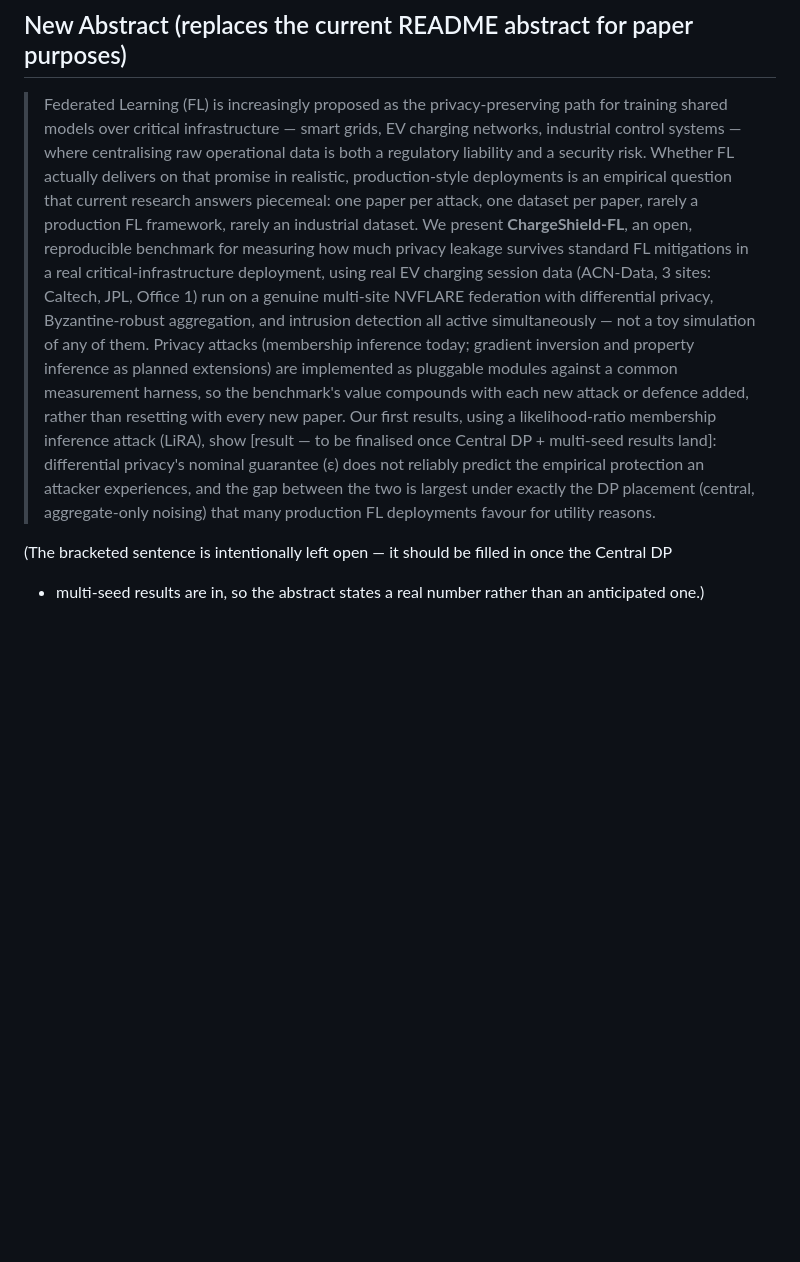
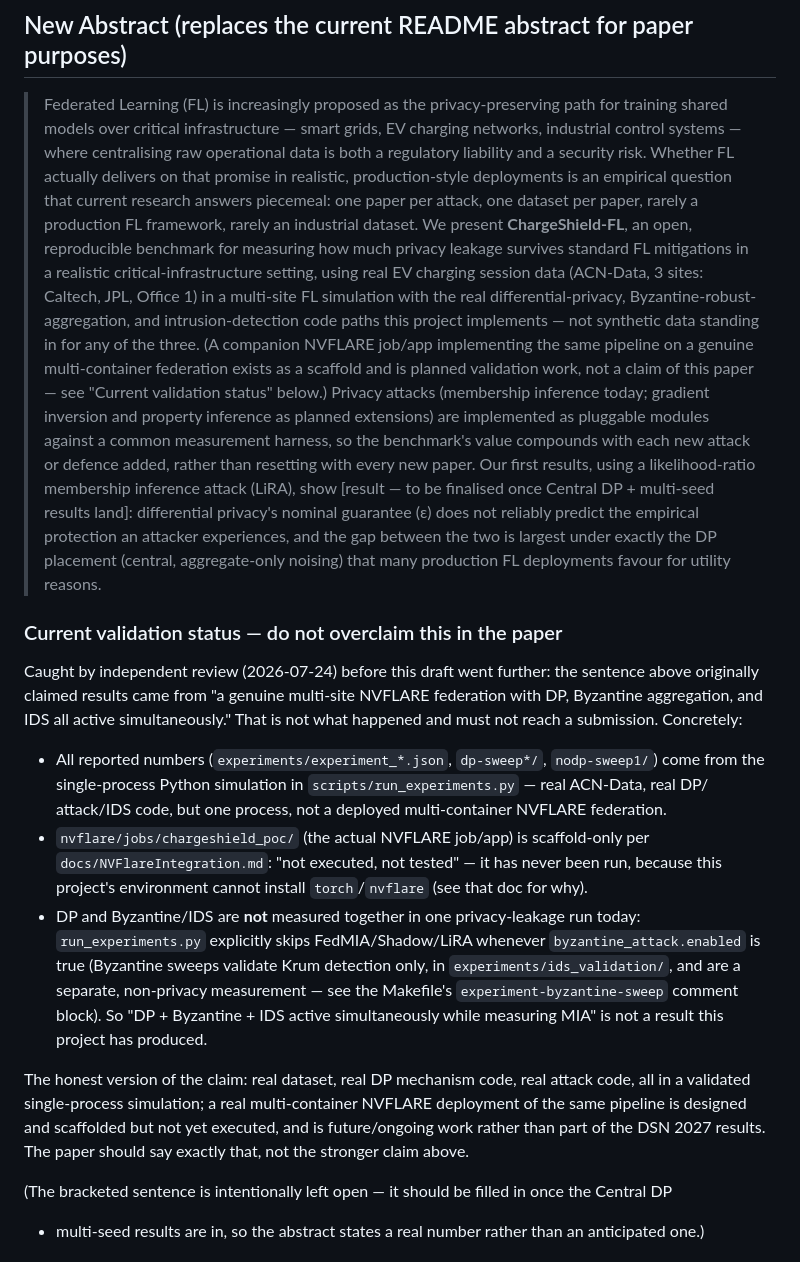
Before and after one commit to susetta85/ChargeShield-FL, a Markdown page: docs/DSN2027_Positioning.md, the part around the change. Rendered like a GitHub page; blank space fills up the shorter version.

Commit message:
docs: fix overclaim in reframed abstract + wrong dp-sweep3 attribution
Independent review (2026-07-24) caught two real issues before they could
reach a paper draft:

1. DSN2027_Positioning.md's reframed abstract claimed results came from
   'a genuine multi-site NVFLARE federation with DP, Byzantine aggregation,
   and IDS all active simultaneously.' False: NVFLARE integration is
   scaffold-only, never executed (docs/NVFlareIntegration.md); all real
   numbers come from the single-process scripts/run_experiments.py
   simulation; and DP + Byzantine/IDS are never measured together in one
   privacy run (FedMIA/Shadow/LiRA are explicitly skipped whenever
   byzantine_attack.enabled=true). Rewrote the abstract to state the
   honest validation status, with an explicit 'do not overclaim' section.

2. PrivacyExposureScore_v1.md mischaracterized experiments/dp-sweep3/ as
   the in-progress central-DP run. It is not -- both JSONs in that
   directory have dp_mode=dp-fedavg (additional epsilon=0.1 seeds,
   123/456, confirming the round-8 anomaly was seed variance). Corrected
   to point at the real central-DP target (experiment-central-dp, which
   writes to experiments/ root, not a sweep subdirectory).

```diff
--- a/docs/DSN2027_Positioning.md
+++ b/docs/DSN2027_Positioning.md
@@ -25,18 +25,46 @@ narrative layer — abstract, introduction, contributions — not the code.
 > deployments is an empirical question that current research answers piecemeal: one paper per
 > attack, one dataset per paper, rarely a production FL framework, rarely an industrial dataset.
 > We present **ChargeShield-FL**, an open, reproducible benchmark for measuring how much privacy
-> leakage survives standard FL mitigations in a real critical-infrastructure deployment, using
-> real EV charging session data (ACN-Data, 3 sites: Caltech, JPL, Office 1) run on a genuine
-> multi-site NVFLARE federation with differential privacy, Byzantine-robust aggregation, and
-> intrusion detection all active simultaneously — not a toy simulation of any of them. Privacy
-> attacks (membership inference today; gradient inversion and property inference as planned
-> extensions) are implemented as pluggable modules against a common measurement harness, so the
-> benchmark's value compounds with each new attack or defence added, rather than resetting with
-> every new paper. Our first results, using a likelihood-ratio membership inference attack
-> (LiRA), show [result — to be finalised once Central DP + multi-seed results land]: differential
-> privacy's nominal guarantee (ε) does not reliably predict the empirical protection an attacker
-> experiences, and the gap between the two is largest under exactly the DP placement (central,
-> aggregate-only noising) that many production FL deployments favour for utility reasons.
+> leakage survives standard FL mitigations in a realistic critical-infrastructure setting, using
+> real EV charging session data (ACN-Data, 3 sites: Caltech, JPL, Office 1) in a multi-site FL
+> simulation with the real differential-privacy, Byzantine-robust-aggregation, and
+> intrusion-detection code paths this project implements — not synthetic data standing in for any
+> of the three. (A companion NVFLARE job/app implementing the same pipeline on a genuine
+> multi-container federation exists as a scaffold and is planned validation work, not a claim of
+> this paper — see "Current validation status" below.) Privacy attacks (membership inference
+> today; gradient inversion and property inference as planned extensions) are implemented as
+> pluggable modules against a common measurement harness, so the benchmark's value compounds with
+> each new attack or defence added, rather than resetting with every new paper. Our first results,
+> using a likelihood-ratio membership inference attack (LiRA), show [result — to be finalised once
+> Central DP + multi-seed results land]: differential privacy's nominal guarantee (ε) does not
+> reliably predict the empirical protection an attacker experiences, and the gap between the two
+> is largest under exactly the DP placement (central, aggregate-only noising) that many production
+> FL deployments favour for utility reasons.
+
+### Current validation status — do not overclaim this in the paper
+
+Caught by independent review (2026-07-24) before this draft went further: the sentence above
+originally claimed results came from "a genuine multi-site NVFLARE federation with DP, Byzantine
+aggregation, and IDS all active simultaneously." That is not what happened and must not reach a
+submission. Concretely:
+
+- All reported numbers (`experiments/experiment_*.json`, `dp-sweep*/`, `nodp-sweep1/`) come from
+  the single-process Python simulation in `scripts/run_experiments.py` — real ACN-Data, real DP/
+  attack/IDS code, but one process, not a deployed multi-container NVFLARE federation.
+- `nvflare/jobs/chargeshield_poc/` (the actual NVFLARE job/app) is scaffold-only per
+  `docs/NVFlareIntegration.md`: "not executed, not tested" — it has never been run, because this
+  project's environment cannot install `torch`/`nvflare` (see that doc for why).
+- DP and Byzantine/IDS are **not** measured together in one privacy-leakage run today:
+  `run_experiments.py` explicitly skips FedMIA/Shadow/LiRA whenever `byzantine_attack.enabled` is
+  true (Byzantine sweeps validate Krum detection only, in `experiments/ids_validation/`, and are
+  a separate, non-privacy measurement — see the Makefile's `experiment-byzantine-sweep` comment
+  block). So "DP + Byzantine + IDS active simultaneously while measuring MIA" is not a result this
+  project has produced.
+
+The honest version of the claim: real dataset, real DP mechanism code, real attack code, all in a
+validated single-process simulation; a real multi-container NVFLARE deployment of the same
+pipeline is designed and scaffolded but not yet executed, and is future/ongoing work rather than
+part of the DSN 2027 results. The paper should say exactly that, not the stronger claim above.
 
 (The bracketed sentence is intentionally left open — it should be filled in once the Central DP
 + multi-seed results are in, so the abstract states a real number rather than an anticipated
```
Also changed, not shown: docs/PrivacyExposureScore_v1.md (+11 -6 lines).
